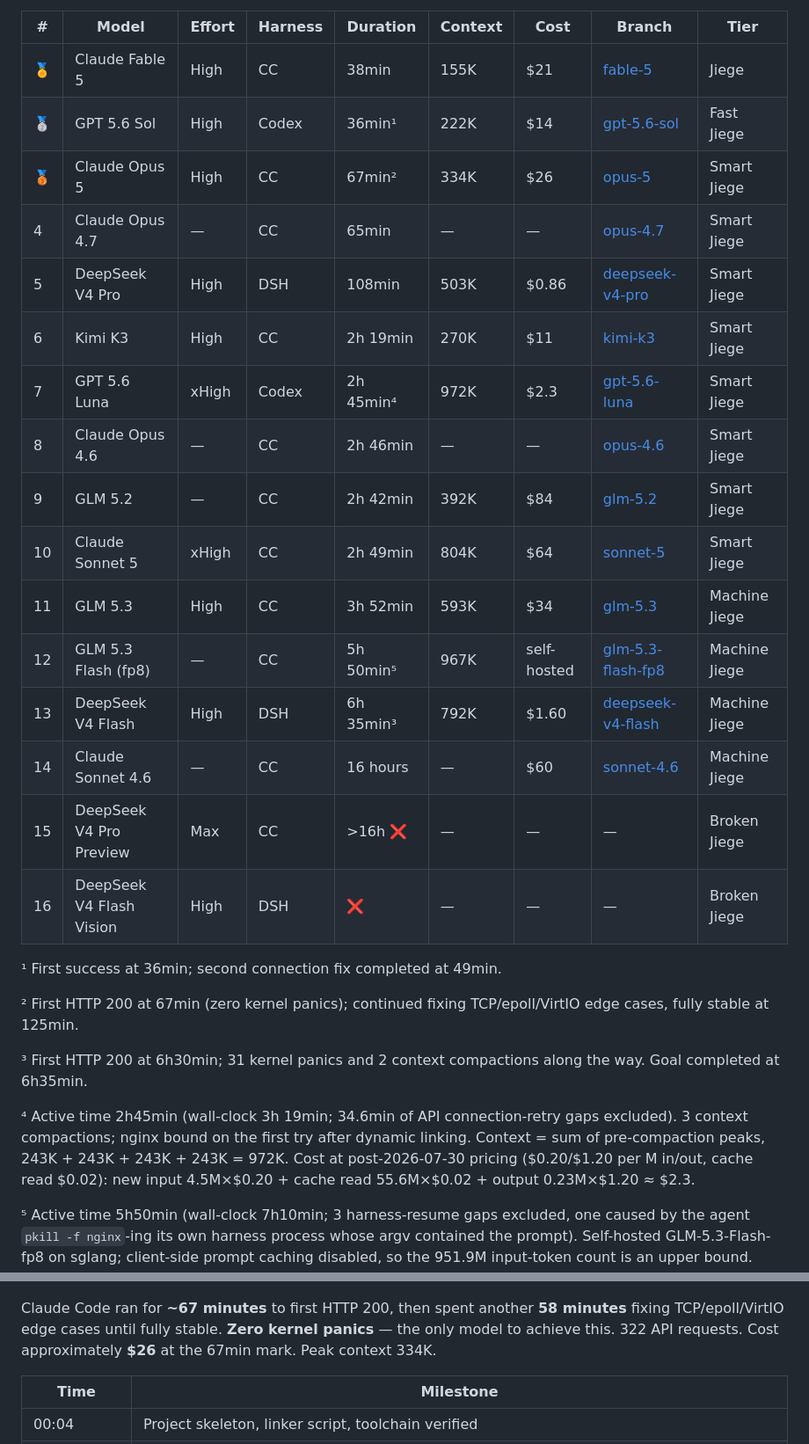
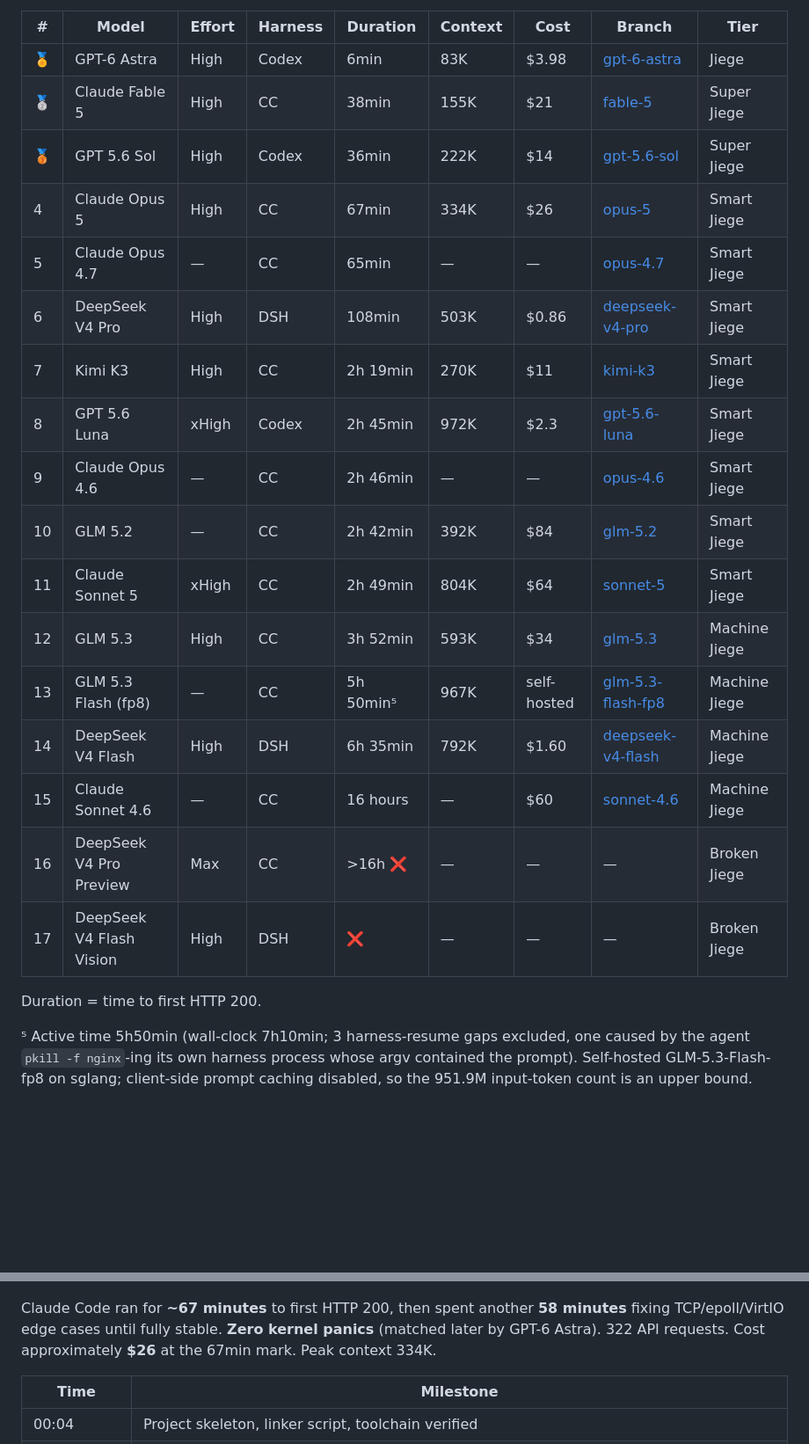
Before and after one commit to wangrunji0408/JiegeOSBench, a Markdown page: README.md, 2 parts joined by grey strips. Shown at 88% size. Drawn GitHub-style; blank space fills up the shorter version.

```diff
--- a/README.md
+++ b/README.md
@@ -15,30 +15,25 @@ OS kernel from scratch — running an unmodified Linux nginx binary on QEMU, ser
 
 | # | Model | Effort | Harness | Duration | Context | Cost | Branch | Tier |
 |---|-------|--------|---------|----------|---------|------|--------|------|
-| 🏅 | Claude Fable 5 | High | CC | 38min | 155K | $21 | [fable-5](https://github.com/wangrunji0408/JiegeOSBench/tree/fable-5) | Jiege |
-| 🥈 | GPT 5.6 Sol | High | Codex | 36min¹ | 222K | $14 | [gpt-5.6-sol](https://github.com/wangrunji0408/JiegeOSBench/tree/gpt-5.6-sol) | Fast Jiege |
-| 🥉 | Claude Opus 5 | High | CC | 67min² | 334K | $26 | [opus-5](https://github.com/wangrunji0408/JiegeOSBench/tree/opus-5) | Smart Jiege |
-| 4 | Claude Opus 4.7 | — | CC | 65min | — | — | [opus-4.7](https://github.com/wangrunji0408/JiegeOSBench/tree/opus-4.7) | Smart Jiege |
-| 5 | DeepSeek V4 Pro | High | DSH | 108min | 503K | $0.86 | [deepseek-v4-pro](https://github.com/wangrunji0408/JiegeOSBench/tree/deepseek-v4-pro) | Smart Jiege |
-| 6 | Kimi K3 | High | CC | 2h 19min | 270K | $11 | [kimi-k3](https://github.com/wangrunji0408/JiegeOSBench/tree/kimi-k3) | Smart Jiege |
-| 7 | GPT 5.6 Luna | xHigh | Codex | 2h 45min⁴ | 972K | $2.3 | [gpt-5.6-luna](https://github.com/wangrunji0408/JiegeOSBench/tree/gpt-5.6-luna) | Smart Jiege |
-| 8 | Claude Opus 4.6 | — | CC | 2h 46min | — | — | [opus-4.6](https://github.com/wangrunji0408/JiegeOSBench/tree/opus-4.6) | Smart Jiege |
-| 9 | GLM 5.2 | — | CC | 2h 42min | 392K | $84 | [glm-5.2](https://github.com/wangrunji0408/JiegeOSBench/tree/glm-5.2) | Smart Jiege |
-| 10 | Claude Sonnet 5 | xHigh | CC | 2h 49min | 804K | $64 | [sonnet-5](https://github.com/wangrunji0408/JiegeOSBench/tree/sonnet-5) | Smart Jiege |
-| 11 | GLM 5.3 | High | CC | 3h 52min | 593K | $34 | [glm-5.3](https://github.com/wangrunji0408/JiegeOSBench/tree/glm-5.3) | Machine Jiege |
-| 12 | GLM 5.3 Flash (fp8) | — | CC | 5h 50min⁵ | 967K | self-hosted | [glm-5.3-flash-fp8](https://github.com/wangrunji0408/JiegeOSBench/tree/glm-5.3-flash-fp8) | Machine Jiege |
-| 13 | DeepSeek V4 Flash | High | DSH | 6h 35min³ | 792K | $1.60 | [deepseek-v4-flash](https://github.com/wangrunji0408/JiegeOSBench/tree/deepseek-v4-flash) | Machine Jiege |
-| 14 | Claude Sonnet 4.6 | — | CC | 16 hours | — | $60 | [sonnet-4.6](https://github.com/wangrunji0408/JiegeOSBench/tree/sonnet-4.6) | Machine Jiege |
-| 15 | DeepSeek V4 Pro Preview | Max | CC | >16h ❌ | — | — | — | Broken Jiege |
-| 16 | DeepSeek V4 Flash Vision | High | DSH | ❌ | — | — | — | Broken Jiege |
+| 🏅 | GPT-6 Astra | High | Codex | 6min | 83K | $3.98 | [gpt-6-astra](https://github.com/wangrunji0408/JiegeOSBench/tree/gpt-6-astra) | Jiege |
+| 🥈 | Claude Fable 5 | High | CC | 38min | 155K | $21 | [fable-5](https://github.com/wangrunji0408/JiegeOSBench/tree/fable-5) | Super Jiege |
+| 🥉 | GPT 5.6 Sol | High | Codex | 36min | 222K | $14 | [gpt-5.6-sol](https://github.com/wangrunji0408/JiegeOSBench/tree/gpt-5.6-sol) | Super Jiege |
+| 4 | Claude Opus 5 | High | CC | 67min | 334K | $26 | [opus-5](https://github.com/wangrunji0408/JiegeOSBench/tree/opus-5) | Smart Jiege |
+| 5 | Claude Opus 4.7 | — | CC | 65min | — | — | [opus-4.7](https://github.com/wangrunji0408/JiegeOSBench/tree/opus-4.7) | Smart Jiege |
+| 6 | DeepSeek V4 Pro | High | DSH | 108min | 503K | $0.86 | [deepseek-v4-pro](https://github.com/wangrunji0408/JiegeOSBench/tree/deepseek-v4-pro) | Smart Jiege |
+| 7 | Kimi K3 | High | CC | 2h 19min | 270K | $11 | [kimi-k3](https://github.com/wangrunji0408/JiegeOSBench/tree/kimi-k3) | Smart Jiege |
+| 8 | GPT 5.6 Luna | xHigh | Codex | 2h 45min | 972K | $2.3 | [gpt-5.6-luna](https://github.com/wangrunji0408/JiegeOSBench/tree/gpt-5.6-luna) | Smart Jiege |
+| 9 | Claude Opus 4.6 | — | CC | 2h 46min | — | — | [opus-4.6](https://github.com/wangrunji0408/JiegeOSBench/tree/opus-4.6) | Smart Jiege |
+| 10 | GLM 5.2 | — | CC | 2h 42min | 392K | $84 | [glm-5.2](https://github.com/wangrunji0408/JiegeOSBench/tree/glm-5.2) | Smart Jiege |
+| 11 | Claude Sonnet 5 | xHigh | CC | 2h 49min | 804K | $64 | [sonnet-5](https://github.com/wangrunji0408/JiegeOSBench/tree/sonnet-5) | Smart Jiege |
+| 12 | GLM 5.3 | High | CC | 3h 52min | 593K | $34 | [glm-5.3](https://github.com/wangrunji0408/JiegeOSBench/tree/glm-5.3) | Machine Jiege |
+| 13 | GLM 5.3 Flash (fp8) | — | CC | 5h 50min⁵ | 967K | self-hosted | [glm-5.3-flash-fp8](https://github.com/wangrunji0408/JiegeOSBench/tree/glm-5.3-flash-fp8) | Machine Jiege |
+| 14 | DeepSeek V4 Flash | High | DSH | 6h 35min | 792K | $1.60 | [deepseek-v4-flash](https://github.com/wangrunji0408/JiegeOSBench/tree/deepseek-v4-flash) | Machine Jiege |
+| 15 | Claude Sonnet 4.6 | — | CC | 16 hours | — | $60 | [sonnet-4.6](https://github.com/wangrunji0408/JiegeOSBench/tree/sonnet-4.6) | Machine Jiege |
+| 16 | DeepSeek V4 Pro Preview | Max | CC | >16h ❌ | — | — | — | Broken Jiege |
+| 17 | DeepSeek V4 Flash Vision | High | DSH | ❌ | — | — | — | Broken Jiege |
 
-¹ First success at 36min; second connection fix completed at 49min.
-
-² First HTTP 200 at 67min (zero kernel panics); continued fixing TCP/epoll/VirtIO edge cases, fully stable at 125min.
-
-³ First HTTP 200 at 6h30min; 31 kernel panics and 2 context compactions along the way. Goal completed at 6h35min.
-
-⁴ Active time 2h45min (wall-clock 3h 19min; 34.6min of API connection-retry gaps excluded). 3 context compactions; nginx bound on the first try after dynamic linking. Context = sum of pre-compaction peaks, 243K + 243K + 243K + 243K = 972K. Cost at post-2026-07-30 pricing ($0.20/$1.20 per M in/out, cache read $0.02): new input 4.5M×$0.20 + cache read 55.6M×$0.02 + output 0.23M×$1.20 ≈ $2.3.
+Duration = time to first HTTP 200.
 
 ⁵ Active time 5h50min (wall-clock 7h10min; 3 harness-resume gaps excluded, one caused by the agent `pkill -f nginx`-ing its own harness process whose argv contained the prompt). Self-hosted GLM-5.3-Flash-fp8 on sglang; client-side prompt caching disabled, so the 951.9M input-token count is an upper bound. Zero context compactions (967K peak vs 1M window).
 
@@ -107,7 +120,7 @@ Claude Code ran for **~65 minutes**.
 
 ![Opus 5 Timeline](figures/opus5-timeline.png)
 
-Claude Code ran for **~67 minutes** to first HTTP 200, then spent another **58 minutes** fixing TCP/epoll/VirtIO edge cases until fully stable. **Zero kernel panics** — the only model to achieve this. 322 API requests. Cost approximately **$26** at the 67min mark. Peak context 334K.
+Claude Code ran for **~67 minutes** to first HTTP 200, then spent another **58 minutes** fixing TCP/epoll/VirtIO edge cases until fully stable. **Zero kernel panics** (matched later by GPT-6 Astra). 322 API requests. Cost approximately **$26** at the 67min mark. Peak context 334K.
 
 | Time | Milestone |
 |------|-----------|
```
Also changed, not shown: other parts of README.md (+20 -2 lines), README-CN.md (+39 -26 lines), figures/gpt6-astra-timeline.png (added).
